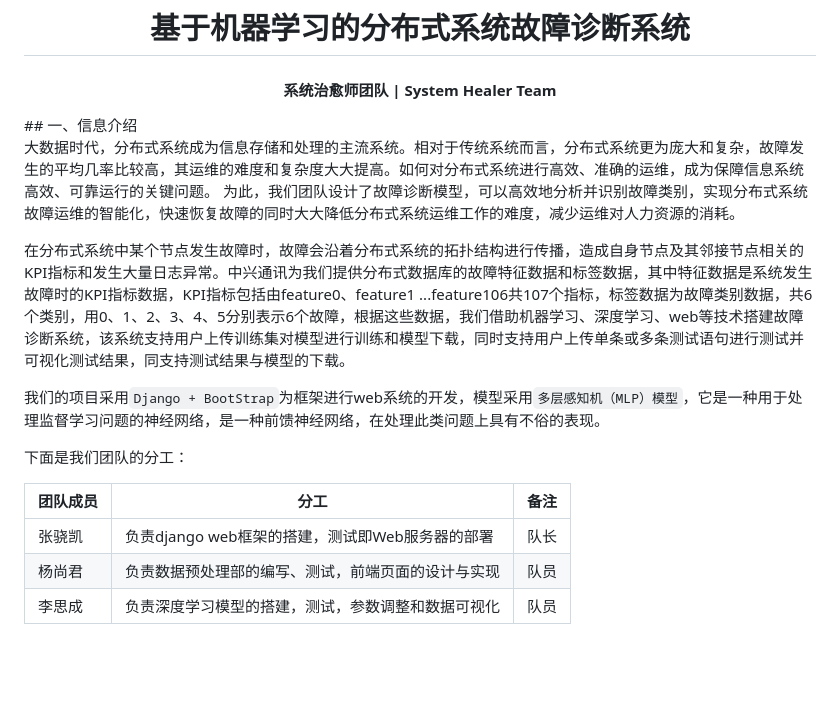
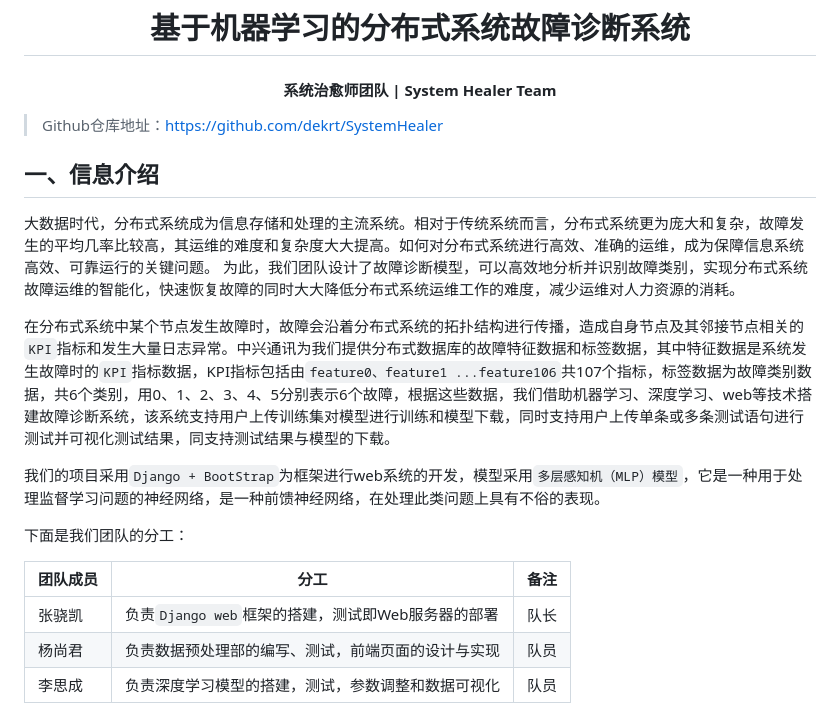
Before and after one commit to dekrt/SystemHealer, a Markdown page: README.md, the part around the change printed below. Rendered like a GitHub page; blank space fills up the shorter version.

Commit message:
docs: update README file

```diff
--- a/README.md
+++ b/README.md
@@ -3,12 +3,15 @@
 	<h1 align = "center">基于机器学习的分布式系统故障诊断系统</h1>
     <h4 align = "center">系统治愈师团队 | System Healer Team</h4>
 </div>
+
+> Github仓库地址：https://github.com/dekrt/SystemHealer
+
 ## 一、信息介绍
 
 大数据时代，分布式系统成为信息存储和处理的主流系统。相对于传统系统而言，分布式系统更为庞大和复杂，故障发生的平均几率比较高，其运维的难度和复杂度大大提高。如何对分布式系统进行高效、准确的运维，成为保障信息系统高效、可靠运行的关键问题。
 为此，我们团队设计了故障诊断模型，可以高效地分析并识别故障类别，实现分布式系统故障运维的智能化，快速恢复故障的同时大大降低分布式系统运维工作的难度，减少运维对人力资源的消耗。
 
-在分布式系统中某个节点发生故障时，故障会沿着分布式系统的拓扑结构进行传播，造成自身节点及其邻接节点相关的KPI指标和发生大量日志异常。中兴通讯为我们提供分布式数据库的故障特征数据和标签数据，其中特征数据是系统发生故障时的KPI指标数据，KPI指标包括由feature0、feature1 ...feature106共107个指标，标签数据为故障类别数据，共6个类别，用0、1、2、3、4、5分别表示6个故障，根据这些数据，我们借助机器学习、深度学习、web等技术搭建故障诊断系统，该系统支持用户上传训练集对模型进行训练和模型下载，同时支持用户上传单条或多条测试语句进行测试并可视化测试结果，同支持测试结果与模型的下载。
+在分布式系统中某个节点发生故障时，故障会沿着分布式系统的拓扑结构进行传播，造成自身节点及其邻接节点相关的`KPI`指标和发生大量日志异常。中兴通讯为我们提供分布式数据库的故障特征数据和标签数据，其中特征数据是系统发生故障时的`KPI`指标数据，KPI指标包括由`feature0、feature1 ...feature106`共107个指标，标签数据为故障类别数据，共6个类别，用0、1、2、3、4、5分别表示6个故障，根据这些数据，我们借助机器学习、深度学习、web等技术搭建故障诊断系统，该系统支持用户上传训练集对模型进行训练和模型下载，同时支持用户上传单条或多条测试语句进行测试并可视化测试结果，同支持测试结果与模型的下载。
 
 我们的项目采用`Django + BootStrap`为框架进行web系统的开发，模型采用`多层感知机（MLP）模型`，它是一种用于处理监督学习问题的神经网络，是一种前馈神经网络，在处理此类问题上具有不俗的表现。
 
@@ -16,7 +19,7 @@
 
 | 团队成员 | 分工                                               | 备注 |
 | -------- | -------------------------------------------------- | ---- |
-| 张骁凯   | 负责django web框架的搭建，测试即Web服务器的部署    | 队长 |
+| 张骁凯   | 负责`Django web`框架的搭建，测试即Web服务器的部署  | 队长 |
 | 杨尚君   | 负责数据预处理部的编写、测试，前端页面的设计与实现 | 队员 |
 | 李思成   | 负责深度学习模型的搭建，测试，参数调整和数据可视化 | 队员 |
 
```
Also changed, not shown: other parts of README.md (+62 -9 lines).
